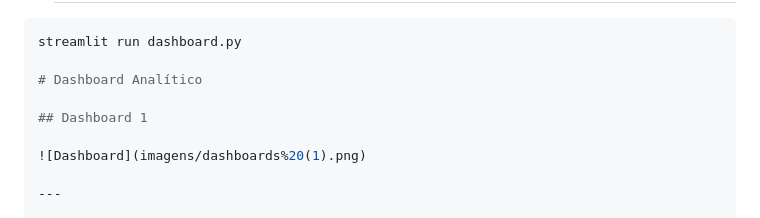
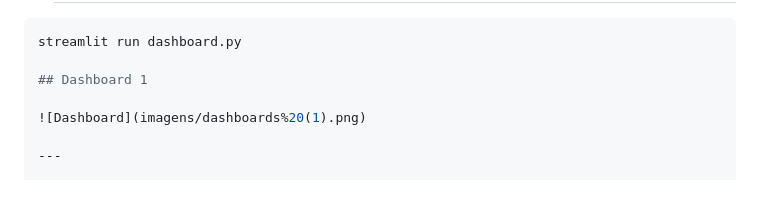
Before and after one commit to Terezafigueiredo/DreamCare_Management_System, a Markdown page: README.md, the part around the change. Drawn GitHub-style; blank space fills up the shorter version.

Commit message:
Update README to clean up dashboard section
Removed unnecessary heading and fixed image formatting.

````diff
--- a/README.md
+++ b/README.md
@@ -129,8 +129,6 @@ O projeto nasceu da necessidade de automatizar cadastros que anteriormente eram
 ```bash
 streamlit run dashboard.py
 
-# Dashboard Analítico
-
 ## Dashboard 1
 
 ![Dashboard](imagens/dashboards%20(1).png)
````
